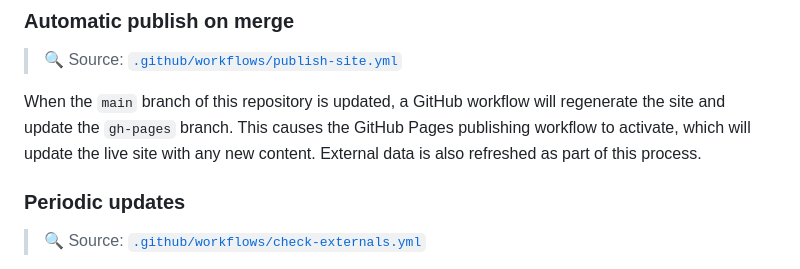
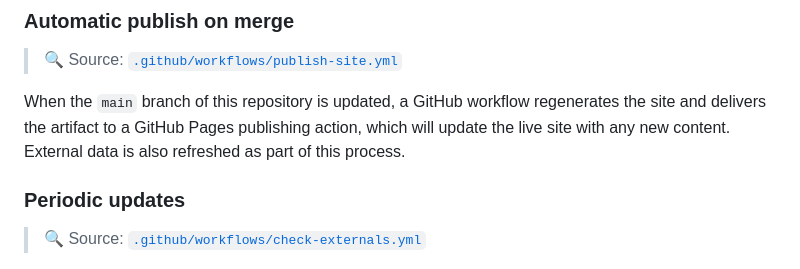
Before and after one commit to haliphax/haliphax-dot-dev, a Markdown page: README.md, the part around the change. GitHub-like rendering.

Commit message:
fix automatic publish on merge description

```diff
--- a/README.md
+++ b/README.md
@@ -309,10 +309,10 @@ live site automatically when new content or data is available.
 
 > 🔍 Source: [`.github/workflows/publish-site.yml`](.github/workflows/publish-site.yml)
 
-When the `main` branch of this repository is updated, a GitHub workflow will
-regenerate the site and update the `gh-pages` branch. This causes the GitHub
-Pages publishing workflow to activate, which will update the live site with any
-new content. External data is also refreshed as part of this process.
+When the `main` branch of this repository is updated, a GitHub workflow
+regenerates the site and delivers the artifact to a GitHub Pages publishing action,
+which will update the live site with any new content. External data is also
+refreshed as part of this process.
 
 ### Periodic updates
 
```
